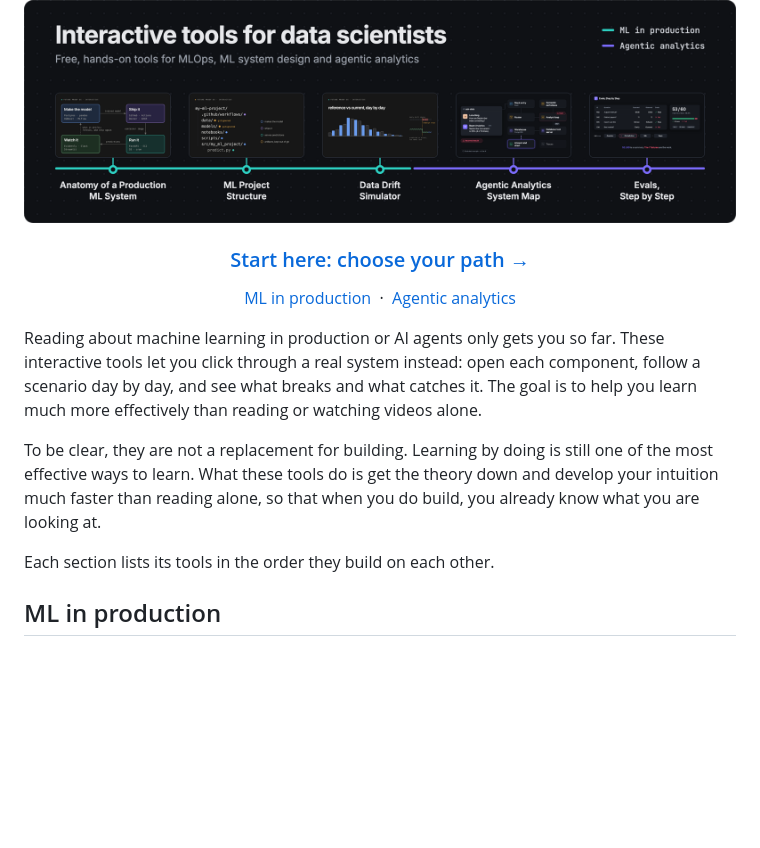
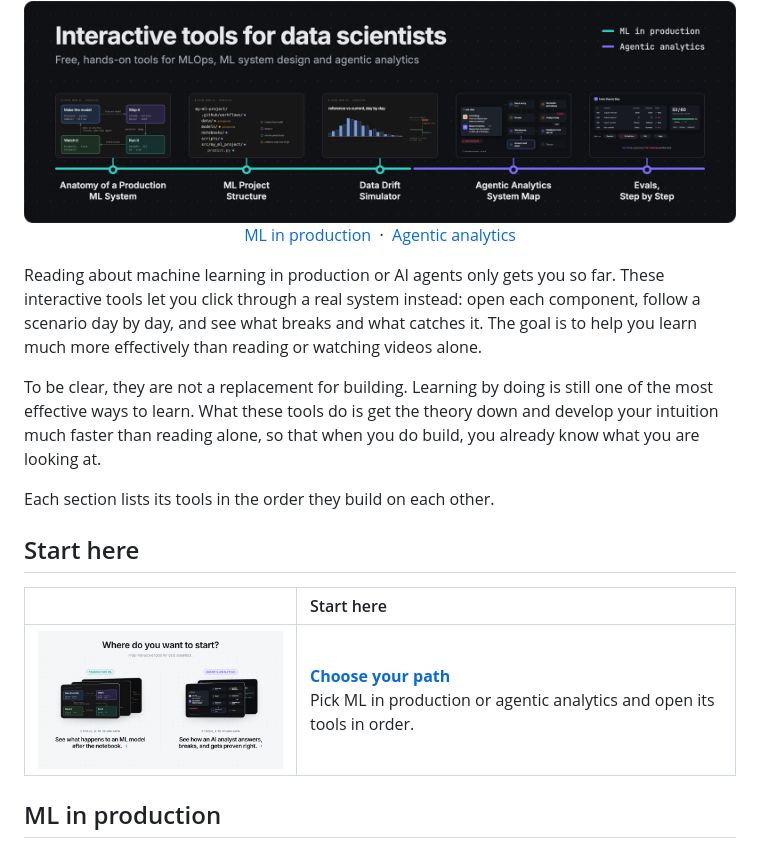
Before and after one commit to Future-Proof-DS/interactive-ai-ml-tools, a Markdown page: README.md, the part around the change. Drawn GitHub-style; pictures changed too: assets/choose-your-path.png (added); blank space fills up the shorter version.

Commit message:
Add a choose-your-path entry

```diff
--- a/README.md
+++ b/README.md
@@ -12,8 +12,6 @@ Open one in your browser and start clicking.
 
 <img src="assets/header.png" width="100%" alt="Interactive AI and ML tools for data scientists: Anatomy of a Production ML System, ML Project Structure, Data Drift Simulator, Agentic Analytics System Map, Evals Step by Step">
 
-### [Start here: choose your path &rarr;][start]
-
 [ML in production](#ml-in-production) &nbsp;·&nbsp; [Agentic analytics](#agentic-analytics)
 
 </div>
@@ -23,6 +21,12 @@ Reading about machine learning in production or AI agents only gets you so far.
 To be clear, they are not a replacement for building. Learning by doing is still one of the most effective ways to learn. What these tools do is get the theory down and develop your intuition much faster than reading alone, so that when you do build, you already know what you are looking at.
 
 Each section lists its tools in the order they build on each other.
+
+## Start here
+
+| | Start here |
+| :-- | :-- |
+| [<img src="assets/choose-your-path.png" width="320" alt="Choose your path: ML in production or agentic analytics, the front door to the interactive tools">][start] | **[Choose your path][start]**<br>Pick ML in production or agentic analytics and open its tools in order. |
 
 ## ML in production
 
```
